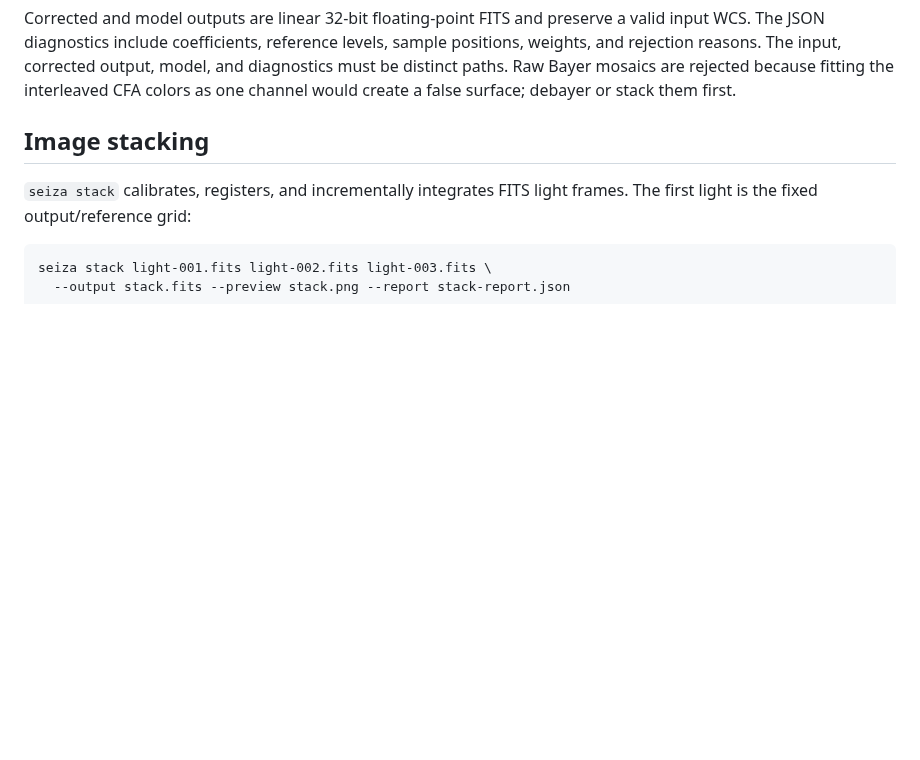
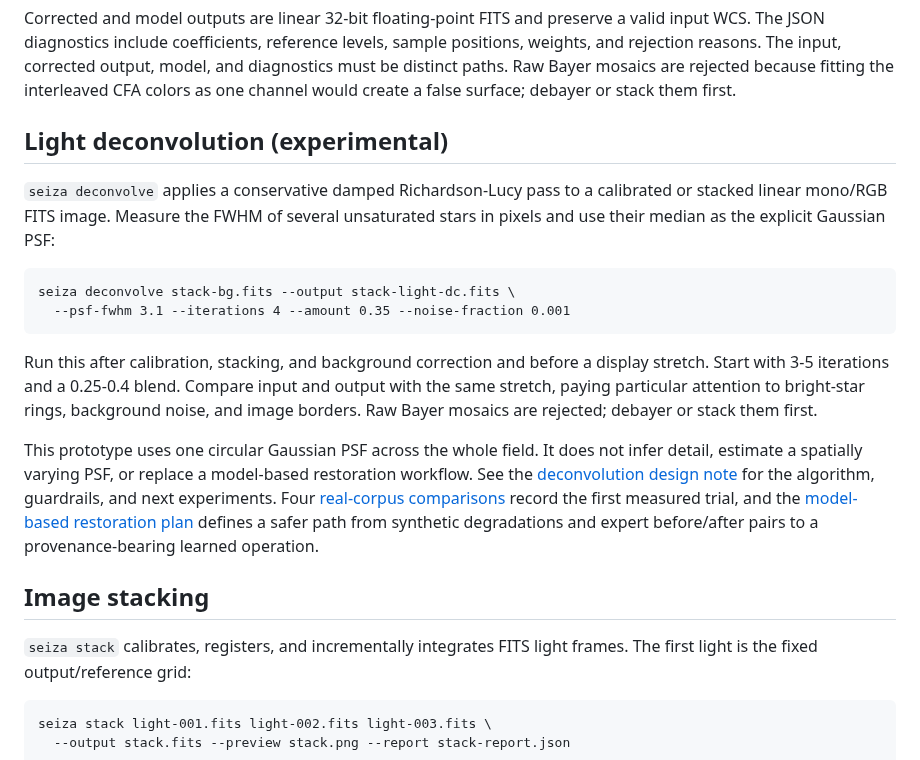
Before and after one commit to theatrus/seiza, a Markdown page: seiza-cli/README.md, the part around the change. GitHub-like rendering; blank space fills up the shorter version.

````diff
--- a/seiza-cli/README.md
+++ b/seiza-cli/README.md
@@ -120,6 +120,34 @@ levels, sample positions, weights, and rejection reasons. The input, corrected
 output, model, and diagnostics must be distinct paths. Raw Bayer mosaics are
 rejected because fitting the interleaved CFA colors as one channel would create
 a false surface; debayer or stack them first.
+
+## Light deconvolution (experimental)
+
+`seiza deconvolve` applies a conservative damped Richardson-Lucy pass to a
+calibrated or stacked linear mono/RGB FITS image. Measure the FWHM of several
+unsaturated stars in pixels and use their median as the explicit Gaussian PSF:
+
+```text
+seiza deconvolve stack-bg.fits --output stack-light-dc.fits \
+  --psf-fwhm 3.1 --iterations 4 --amount 0.35 --noise-fraction 0.001
+```
+
+Run this after calibration, stacking, and background correction and before a
+display stretch. Start with 3-5 iterations and a 0.25-0.4 blend. Compare input
+and output with the same stretch, paying particular attention to bright-star
+rings, background noise, and image borders. Raw Bayer mosaics are rejected;
+debayer or stack them first.
+
+This prototype uses one circular Gaussian PSF across the whole field. It does
+not infer detail, estimate a spatially varying PSF, or replace a model-based
+restoration workflow. See the
+[deconvolution design note](../docs/design/deconvolution.md) for the algorithm,
+guardrails, and next experiments. Four
+[real-corpus comparisons](../docs/benchmarks/2026-07-deconvolution-corpus.md)
+record the first measured trial, and the
+[model-based restoration plan](../docs/design/ml-restoration-training.md)
+defines a safer path from synthetic degradations and expert before/after pairs
+to a provenance-bearing learned operation.
 
 ## Image stacking
 
````
Also changed, not shown: README.md (+27 -0 lines), docs/benchmarks/2026-07-deconvolution-corpus.md (added, +112 -0 lines), docs/design/deconvolution.md (added, +75 -0 lines), docs/design/ml-restoration-training.md (added, +146 -0 lines), seiza-deconvolution/README.md (added, +36 -0 lines), docs/images/deconvolution/askar107phq-ngc7000-ha-before-after.jpg (added), docs/images/deconvolution/c925-ngc6543-ha-before-after.jpg (added), docs/images/deconvolution/radian61-ngc7000-ha-before-after.jpg (added), docs/images/deconvolution/spacecat61-sh2-119-ha-before-after.jpg (added), 7 other files.
